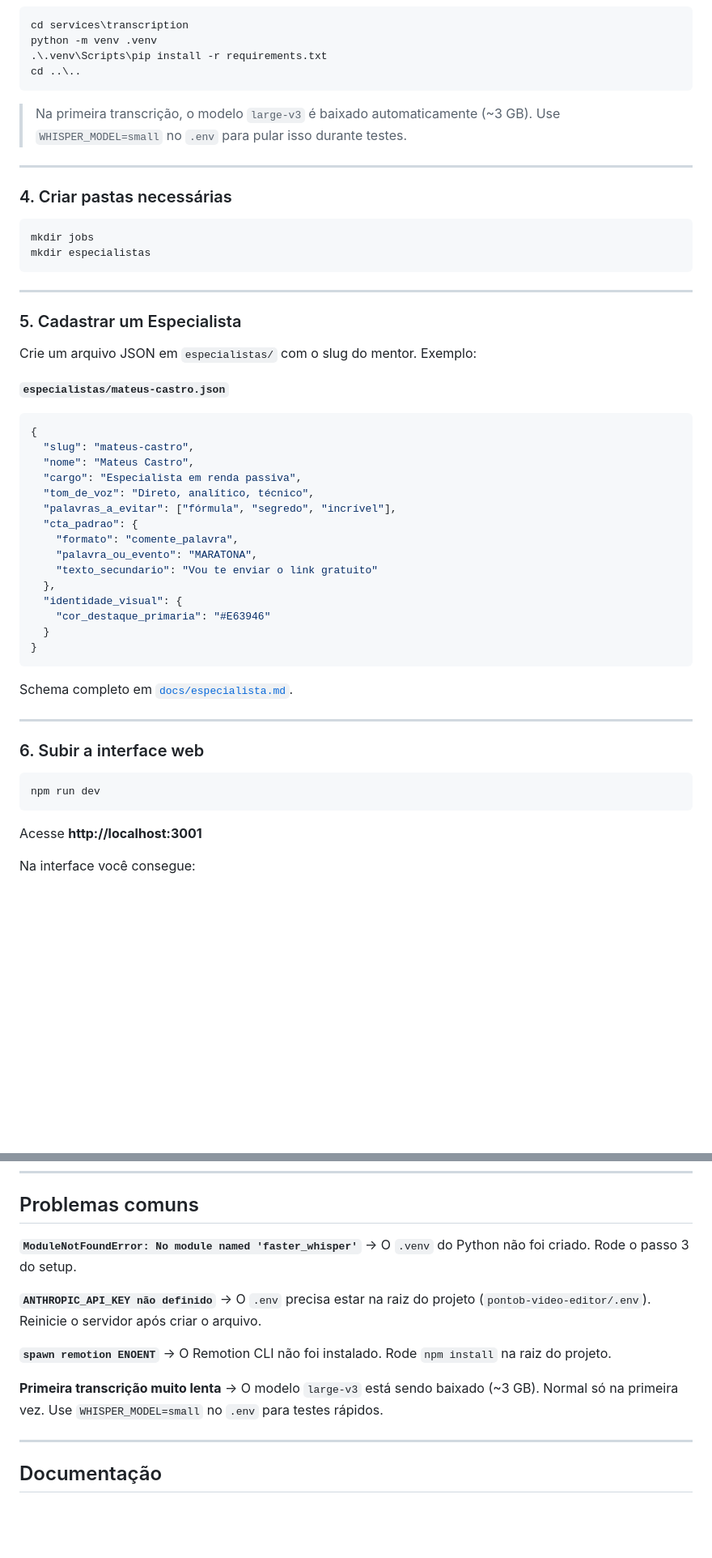
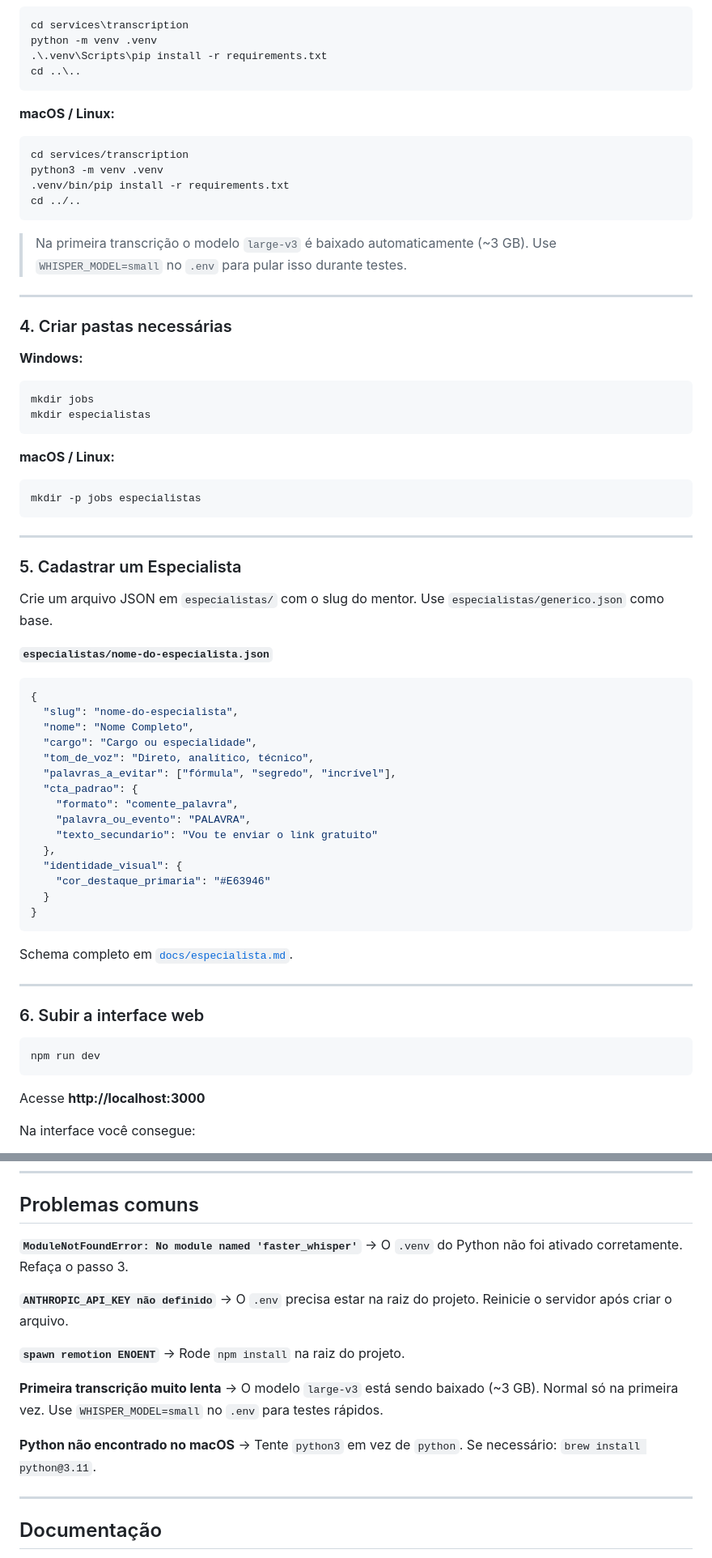
Before and after one commit to barbaracosta-pontob/editor-videos-ponto-b, a Markdown page: README.md, 2 parts joined by grey strips. Shown at 81% size. GitHub-like rendering; blank space fills up the shorter version.

````diff
--- a/README.md
+++ b/README.md
@@ -84,34 +90,48 @@ python -m venv .venv
 cd ..\..
 ```
 
-> Na primeira transcrição, o modelo `large-v3` é baixado automaticamente (~3 GB). Use `WHISPER_MODEL=small` no `.env` para pular isso durante testes.
+**macOS / Linux:**
+```bash
+cd services/transcription
+python3 -m venv .venv
+.venv/bin/pip install -r requirements.txt
+cd ../..
+```
+
+> Na primeira transcrição o modelo `large-v3` é baixado automaticamente (~3 GB). Use `WHISPER_MODEL=small` no `.env` para pular isso durante testes.
 
 ---
 
 ### 4. Criar pastas necessárias
 
+**Windows:**
 ```powershell
 mkdir jobs
 mkdir especialistas
+```
+
+**macOS / Linux:**
+```bash
+mkdir -p jobs especialistas
 ```
 
 ---
 
 ### 5. Cadastrar um Especialista
 
-Crie um arquivo JSON em `especialistas/` com o slug do mentor. Exemplo:
+Crie um arquivo JSON em `especialistas/` com o slug do mentor. Use `especialistas/generico.json` como base.
 
-**`especialistas/mateus-castro.json`**
+**`especialistas/nome-do-especialista.json`**
 ```json
 {
-  "slug": "mateus-castro",
-  "nome": "Mateus Castro",
-  "cargo": "Especialista em renda passiva",
+  "slug": "nome-do-especialista",
+  "nome": "Nome Completo",
+  "cargo": "Cargo ou especialidade",
   "tom_de_voz": "Direto, analítico, técnico",
   "palavras_a_evitar": ["fórmula", "segredo", "incrível"],
   "cta_padrao": {
     "formato": "comente_palavra",
-    "palavra_ou_evento": "MARATONA",
+    "palavra_ou_evento": "PALAVRA",
     "texto_secundario": "Vou te enviar o link gratuito"
   },
   "identidade_visual": {
@@ -126,11 +146,11 @@ Schema completo em [`docs/especialista.md`](docs/especialista.md).
 
 ### 6. Subir a interface web
 
-```powershell
+```bash
 npm run dev
 ```
 
-Acesse **http://localhost:3001**
+Acesse **http://localhost:3000**
 
 Na interface você consegue:
 - Fazer upload do vídeo bruto
@@ -194,16 +215,19 @@ O Claude pode gerar 8 tipos, em qualquer ordem e quantidade (4–15 cenas):
 ## Problemas comuns
 
 **`ModuleNotFoundError: No module named 'faster_whisper'`**
-→ O `.venv` do Python não foi criado. Rode o passo 3 do setup.
+→ O `.venv` do Python não foi ativado corretamente. Refaça o passo 3.
 
 **`ANTHROPIC_API_KEY não definido`**
-→ O `.env` precisa estar na raiz do projeto (`pontob-video-editor/.env`). Reinicie o servidor após criar o arquivo.
+→ O `.env` precisa estar na raiz do projeto. Reinicie o servidor após criar o arquivo.
 
 **`spawn remotion ENOENT`**
-→ O Remotion CLI não foi instalado. Rode `npm install` na raiz do projeto.
+→ Rode `npm install` na raiz do projeto.
 
 **Primeira transcrição muito lenta**
 → O modelo `large-v3` está sendo baixado (~3 GB). Normal só na primeira vez. Use `WHISPER_MODEL=small` no `.env` para testes rápidos.
+
+**Python não encontrado no macOS**
+→ Tente `python3` em vez de `python`. Se necessário: `brew install python@3.11`.
 
 ---
 
````
Also changed, not shown: other parts of README.md (+29 -22 lines).
